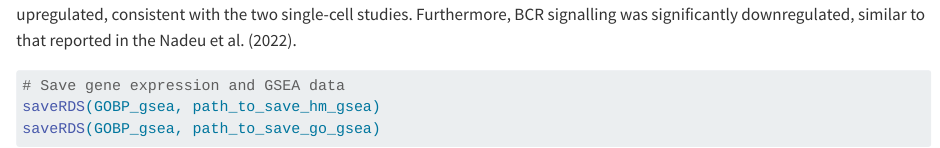
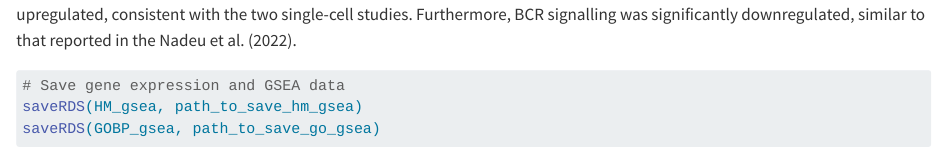
Before and after one commit to AugustusKH/Richter-scRNA-seq-Meta-analysis, a Quarto document (2-Systematic_review/BulkRNA-seq/1-Human/2-Parry_2023a/1-Parry_2023a_bulkRNA-seq_analysis.qmd): the page in a window 1100 px wide, from 12810 px down. Rendered offline with R 4.5, knitr and Pandoc in place of Quarto, with nearby package versions; some code elsewhere in the file could not run offline; long lines of code are wrapped.

Commit message:
Add files via upload

````diff
--- a/2-Systematic_review/BulkRNA-seq/1-Human/2-Parry_2023a/1-Parry_2023a_bulkRNA-seq_analysis.qmd
+++ b/2-Systematic_review/BulkRNA-seq/1-Human/2-Parry_2023a/1-Parry_2023a_bulkRNA-seq_analysis.qmd
@@ -410,6 +410,6 @@ Although the terms such as OXPHOS and mitochondrial translation were not siginif
 
 ```{r, eval=FALSE}
 # Save gene expression and GSEA data
-saveRDS(GOBP_gsea, path_to_save_hm_gsea)
+saveRDS(HM_gsea, path_to_save_hm_gsea)
 saveRDS(GOBP_gsea, path_to_save_go_gsea)
 ```
````
Also changed, not shown: 1 other file.
